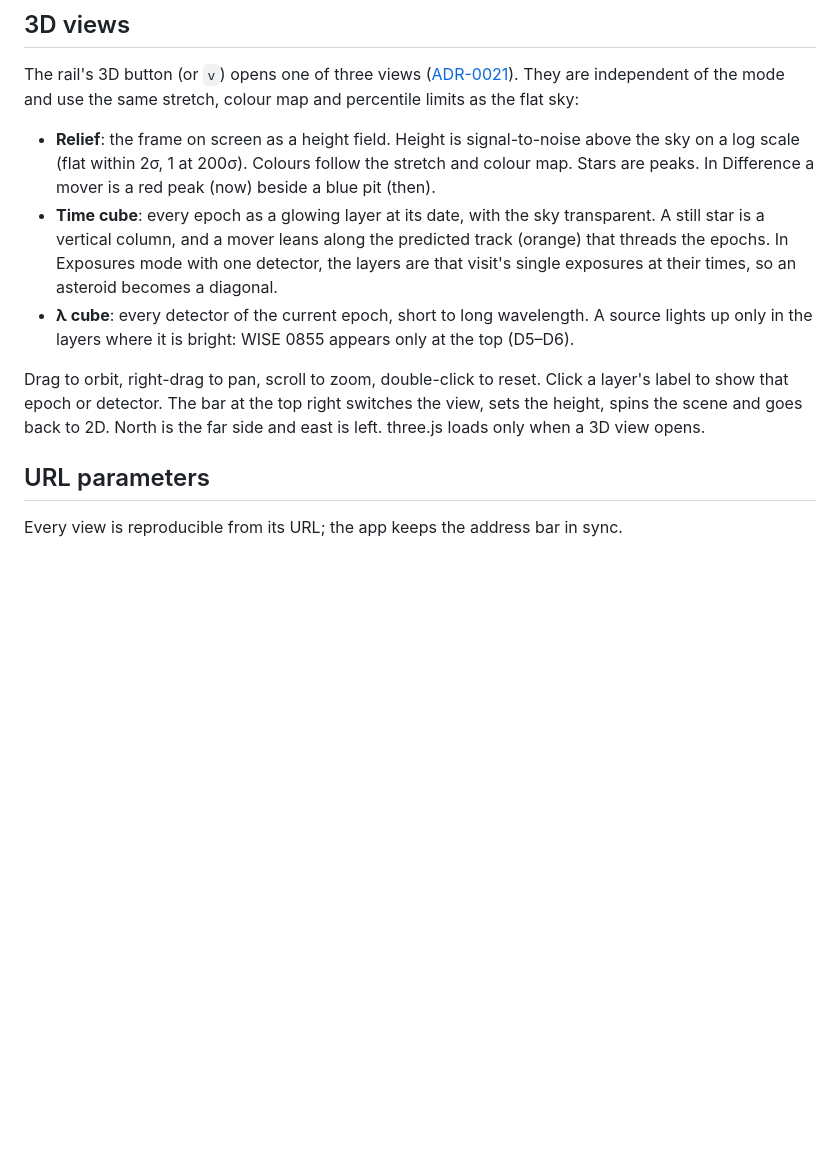
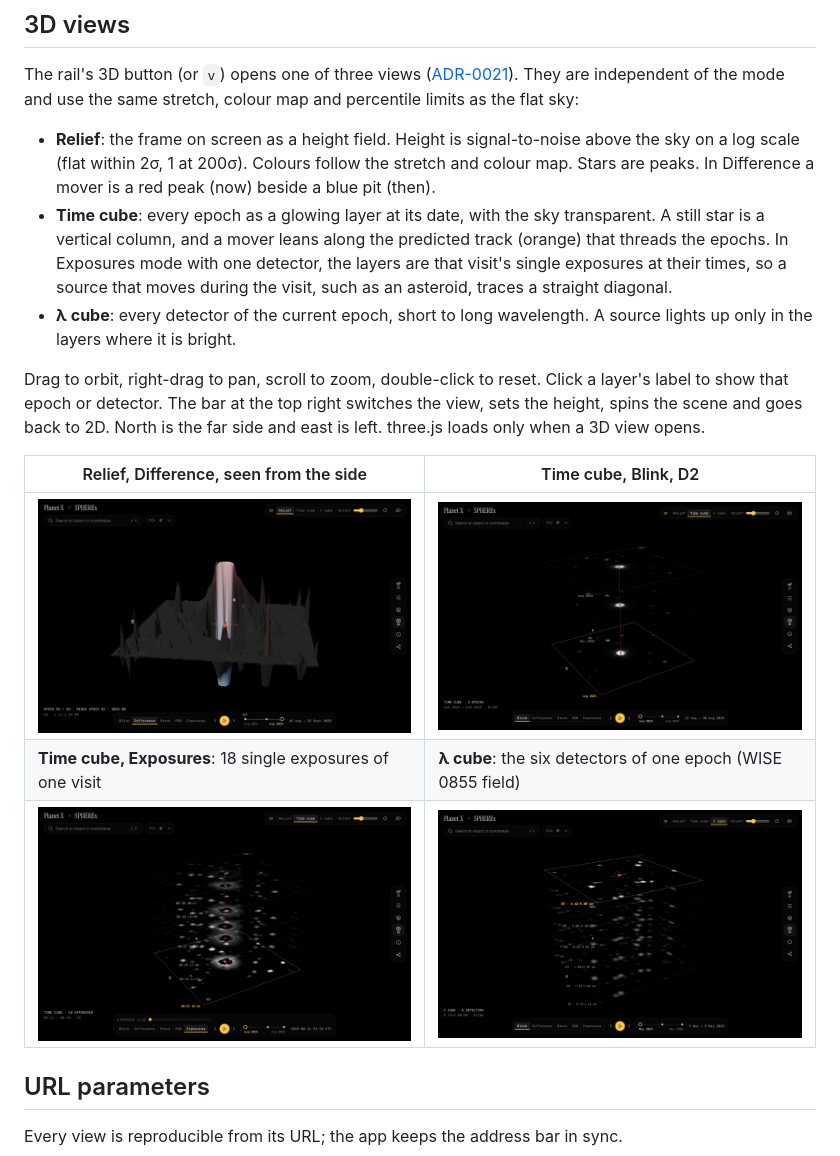
Before and after one commit to zabojeb/planet-x-spherex, a Markdown page: web/README.md, the part around the change. Rendered like a GitHub page; pictures changed too: docs/images/3d/lambda-cube.jpg (added), docs/images/3d/relief-difference.jpg (added), docs/images/3d/time-cube-exposures.jpg (added); blank space fills up the shorter version.

```diff
--- a/web/README.md
+++ b/web/README.md
@@ -105,13 +105,20 @@ independent of the mode and use the same stretch, colour map and percentile limi
   peak (now) beside a blue pit (then).
 - **Time cube**: every epoch as a glowing layer at its date, with the sky transparent. A still star is a vertical
   column, and a mover leans along the predicted track (orange) that threads the epochs. In Exposures mode with one
-  detector, the layers are that visit's single exposures at their times, so an asteroid becomes a diagonal.
+  detector, the layers are that visit's single exposures at their times, so a source that moves during the visit,
+  such as an asteroid, traces a straight diagonal.
 - **λ cube**: every detector of the current epoch, short to long wavelength. A source lights up only in the layers
-  where it is bright: WISE 0855 appears only at the top (D5–D6).
+  where it is bright.
 
 Drag to orbit, right-drag to pan, scroll to zoom, double-click to reset. Click a layer's label to show that epoch
 or detector. The bar at the top right switches the view, sets the height, spins the scene and goes back to 2D.
 North is the far side and east is left. three.js loads only when a 3D view opens.
+
+| Relief, Difference, seen from the side | Time cube, Blink, D2 |
+|---|---|
+| ![Barnard's Star in Difference: a peak where it is now, a pit where it was a year earlier](../docs/images/3d/relief-difference.jpg) | ![Barnard's Star as a column through three epochs, threaded by the predicted track](../docs/images/3d/time-cube.jpg) |
+| **Time cube, Exposures**: 18 single exposures of one visit | **λ cube**: the six detectors of one epoch (WISE 0855 field) |
+| ![Single D2 exposures stacked at their times](../docs/images/3d/time-cube-exposures.jpg) | ![Six detector layers from 0.75 to 5 µm](../docs/images/3d/lambda-cube.jpg) |
 
 ## URL parameters
 
```
Also changed, not shown: docs/adr/0021-3d-views.md (+4 -2 lines), docs/images/3d/mobile.jpg (added), docs/images/3d/relief.jpg (added), 2 other files.
